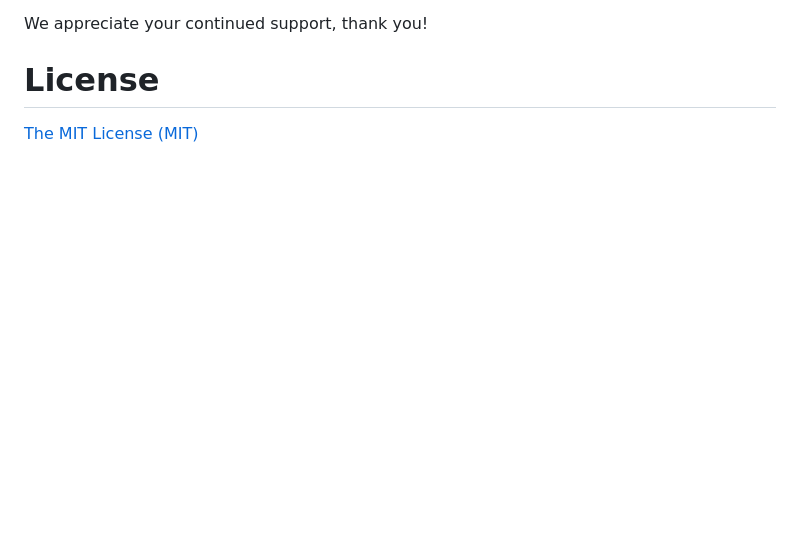
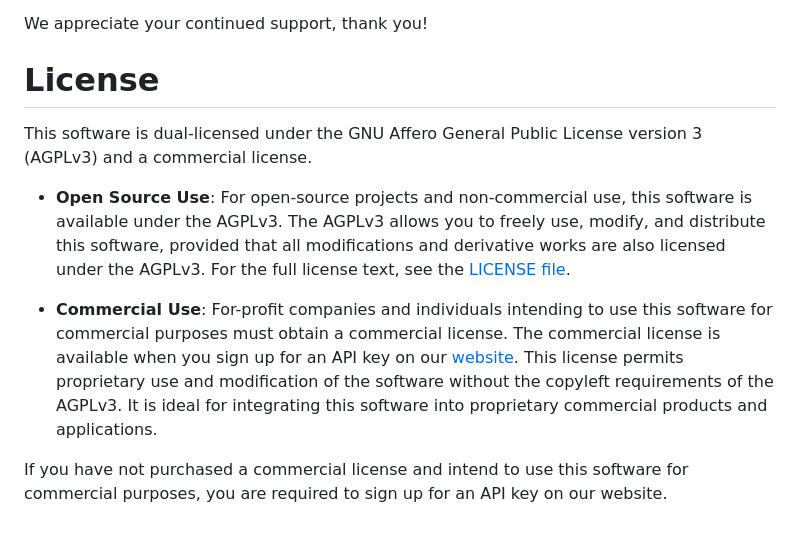
Before and after one commit to CoCreate-app/CoCreate-file, a Markdown page: README.md, the part around the change. Drawn GitHub-style; blank space fills up the shorter version.

Commit message:
fix: update licensing details

```diff
--- a/README.md
+++ b/README.md
@@ -82,4 +82,10 @@ We appreciate your continued support, thank you!
 
 # License
 
-[The MIT License (MIT)](https://github.com/CoCreate-app/CoCreate-file/blob/master/LICENSE)
+This software is dual-licensed under the GNU Affero General Public License version 3 (AGPLv3) and a commercial license.
+
+-   **Open Source Use**: For open-source projects and non-commercial use, this software is available under the AGPLv3. The AGPLv3 allows you to freely use, modify, and distribute this software, provided that all modifications and derivative works are also licensed under the AGPLv3. For the full license text, see the [LICENSE file](https://github.com/CoCreate-app/CoCreate-file/blob/master/LICENSE).
+
+-   **Commercial Use**: For-profit companies and individuals intending to use this software for commercial purposes must obtain a commercial license. The commercial license is available when you sign up for an API key on our [website](https://cocreate.app). This license permits proprietary use and modification of the software without the copyleft requirements of the AGPLv3. It is ideal for integrating this software into proprietary commercial products and applications.
+
+If you have not purchased a commercial license and intend to use this software for commercial purposes, you are required to sign up for an API key on our website.
```
